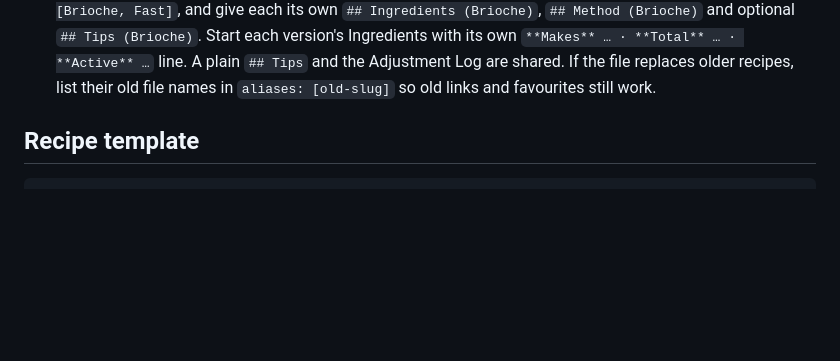
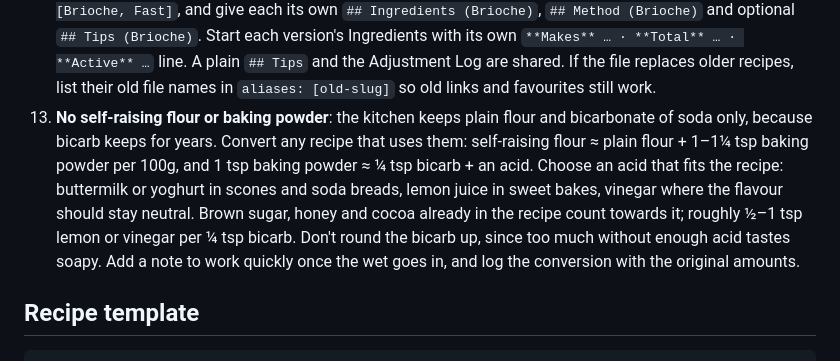
Before and after one commit to kenkoshaw/recipes, a Markdown page: README.md, the part around the change. Rendered like a GitHub page; blank space fills up the shorter version.

Commit message:
README: convert self-raising flour and baking powder to plain flour + bicarb + acid

```diff
--- a/README.md
+++ b/README.md
@@ -62,6 +62,7 @@ When creating or updating a recipe in this repo, follow these rules exactly:
     - When a step needs a weight in a bowl, jug or pan that already holds something, say to put it on the scale and zero it first, so the number to hit comes straight from the ingredient list (e.g. "zero the scale with the sugar bowl on it, then add water until it reads **226g**"). Never ask the cook to note a container's weight.
     - Don't bowl anything that can't sit combined until its step, such as gelatin in water (it sets) or cream that must stay cold. Weigh those at the step instead.
 12. **Versions**: when a recipe has variants (Brioche and Fast buns, Classic and Buttermilk scones), keep them in one file and the app shows a tab per version under the photo. List them in the frontmatter, `versions: [Brioche, Fast]`, and give each its own `## Ingredients (Brioche)`, `## Method (Brioche)` and optional `## Tips (Brioche)`. Start each version's Ingredients with its own `**Makes** … · **Total** … · **Active** …` line. A plain `## Tips` and the Adjustment Log are shared. If the file replaces older recipes, list their old file names in `aliases: [old-slug]` so old links and favourites still work.
+13. **No self-raising flour or baking powder**: the kitchen keeps plain flour and bicarbonate of soda only, because bicarb keeps for years. Convert any recipe that uses them: self-raising flour ≈ plain flour + 1–1¼ tsp baking powder per 100g, and 1 tsp baking powder ≈ ¼ tsp bicarb + an acid. Choose an acid that fits the recipe: buttermilk or yoghurt in scones and soda breads, lemon juice in sweet bakes, vinegar where the flavour should stay neutral. Brown sugar, honey and cocoa already in the recipe count towards it; roughly ½–1 tsp lemon or vinegar per ¼ tsp bicarb. Don't round the bicarb up, since too much without enough acid tastes soapy. Add a note to work quickly once the wet goes in, and log the conversion with the original amounts.
 
 ## Recipe template
 
```
